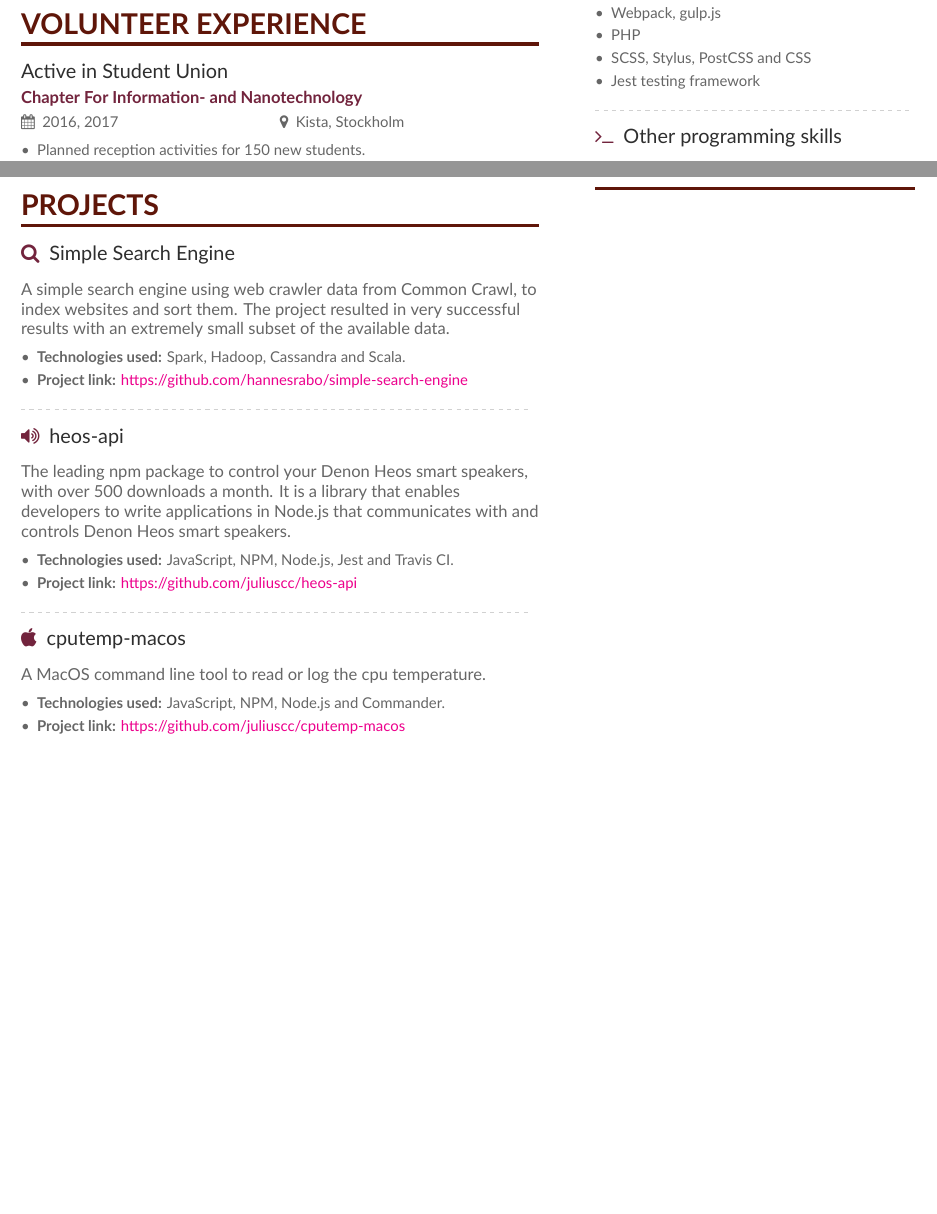
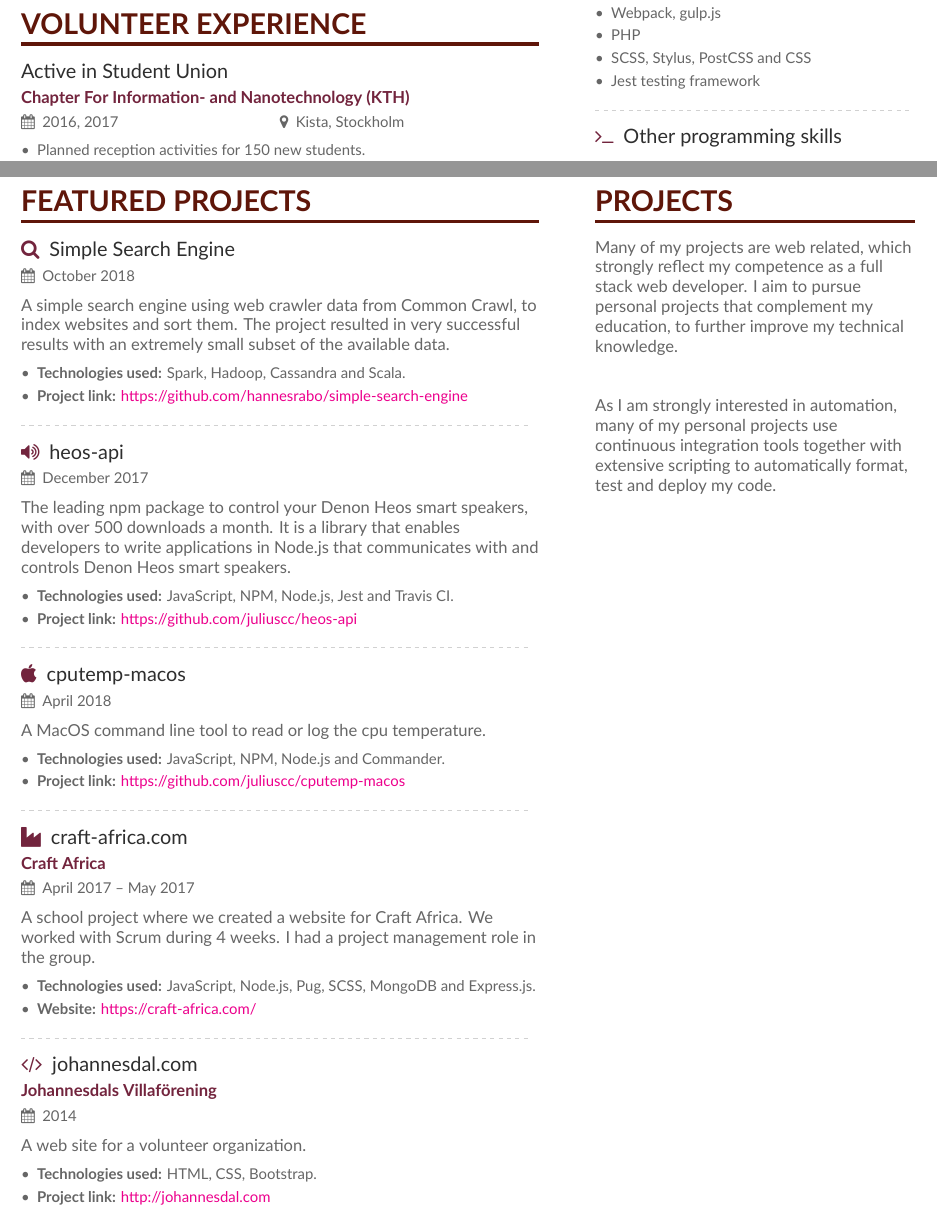
Before and after one commit to juliuscc/Curriculum-Vitae, a LaTeX CV (main.tex, which reads page2.tex, page2sidebar.tex): two parts of pages 1 and 2 of 2, joined at a grey line, cut so that both start at the same text, the shorter picture padded with empty space. Compiled offline with XeLaTeX.

Commit message:
Added projects

```diff
--- a/main.tex
+++ b/main.tex
@@ -110,7 +110,7 @@ The thesis was conducted as a case study that examined a large set of existing t
 
 \cvsection{Volunteer experience}
 
-\cvevent{Active in Student Union}{Chapter For Information- and Nanotechnology}{2016, 2017}{Kista, Stockholm}
+\cvevent{Active in Student Union}{Chapter For Information- and Nanotechnology (KTH)}{2016, 2017}{Kista, Stockholm}
 \begin{itemize}
     \item Planned reception activities for 150 new students.
     \item As mentor for an international student group, we achieved an unrepresented levels of attendance during the student reception. It was the first year ever that the two student groups were not merged during the student reception, and our group had the highest attendance.
--- a/page2.tex
+++ b/page2.tex
@@ -1,6 +1,7 @@
-\cvsection[page2sidebar]{Projects}
+\cvsection[page2sidebar]{Featured Projects}
 
-\cvevent{\printinfo{\faSearch}{Simple Search Engine}}{}{}{}
+
+\cvevent{\printinfo{\faSearch}{Simple Search Engine}}{}{October 2018}{}
 A simple search engine using web crawler data from Common Crawl, to index websites and sort them. The project resulted in very successful results with an extremely small subset of the available data.
 
 \vspace{6pt}
@@ -12,7 +13,7 @@ A simple search engine using web crawler data from Common Crawl, to index websit
 
 \divider
 
-\cvevent{\printinfo{\faVolumeUp}{heos-api}}{}{}{}
+\cvevent{\printinfo{\faVolumeUp}{heos-api}}{}{December 2017}{}
 The leading npm package to control your Denon Heos smart speakers, with over 500 downloads a month. It is a library that enables developers to write applications in Node.js that communicates with and controls Denon Heos smart speakers.
 
 \vspace{6pt}
@@ -24,8 +25,7 @@ The leading npm package to control your Denon Heos smart speakers, with over 500
 
 \divider
 
-
-\cvevent{\printinfo{\faApple}{cputemp-macos}}{}{}{}
+\cvevent{\printinfo{\faApple}{cputemp-macos}}{}{April 2018}{}
 A MacOS command line tool to read or log the cpu temperature.
 
 \vspace{6pt}
@@ -34,3 +34,28 @@ A MacOS command line tool to read or log the cpu temperature.
     \item \textbf{Technologies used:} JavaScript, NPM, Node.js and Commander.
     \item \textbf{Project link:} \href{https://github.com/juliuscc/cputemp-macos}{https://github.com/juliuscc/cputemp-macos}
 \end{itemize}
+
+\divider
+
+\cvevent{\printinfo{\faIndustry}{craft-africa.com}}{Craft Africa}{April 2017 -- May 2017}{}
+
+A school project where we created a website for Craft Africa. We worked with Scrum during 4 weeks. I had a project management role in the group.
+
+\vspace{6pt}
+
+\begin{itemize}
+    \item \textbf{Technologies used:} JavaScript, Node.js, Pug, SCSS, MongoDB and Express.js.
+    \item \textbf{Website:} \href{https://craft-africa.com/}{https://craft-africa.com/}
+\end{itemize}
+
+\divider
+
+\cvevent{\printinfo{\faCode}{johannesdal.com}}{Johannesdals Villaförening}{2014}{}
+A web site for a volunteer organization.
+
+\vspace{6pt}
+
+\begin{itemize}
+    \item \textbf{Technologies used:} HTML, CSS, Bootstrap.
+    \item \textbf{Project link:} \href{http://johannesdal.com}{http://johannesdal.com}
+\end{itemize}
--- a/page2sidebar.tex
+++ b/page2sidebar.tex
@@ -1 +1,7 @@
-\cvsection{}
+\cvsection{Projects}
+
+Many of my projects are web related, which strongly reflect my competence as a full stack web developer. I aim to pursue personal projects that complement my education, to further improve my technical knowledge.
+
+\hfill\break
+
+As I am strongly interested in automation, many of my personal projects use continuous integration tools together with extensive scripting to automatically format, test and deploy my code.
```
